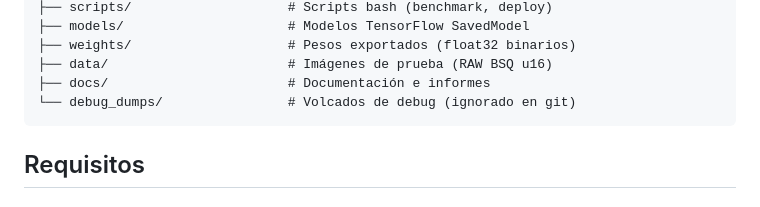
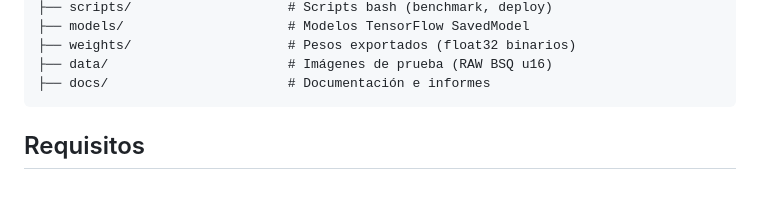
Before and after one commit to Crist407/Implementacion-compresor-basado-en-redes-neurales-para-uso-en-satelite, a Markdown page: README.md, the part around the change. Drawn GitHub-style.

Commit message:
Cambio Menor en Readme

````diff
--- a/README.md
+++ b/README.md
@@ -40,7 +40,6 @@ Este proyecto implementa el encoder SORTENY (desarrollado por el IEEC) en C puro
 ├── weights/                    # Pesos exportados (float32 binarios)
 ├── data/                       # Imágenes de prueba (RAW BSQ u16)
 ├── docs/                       # Documentación e informes
-└── debug_dumps/                # Volcados de debug (ignorado en git)
 ```
 
 ## Requisitos
````
